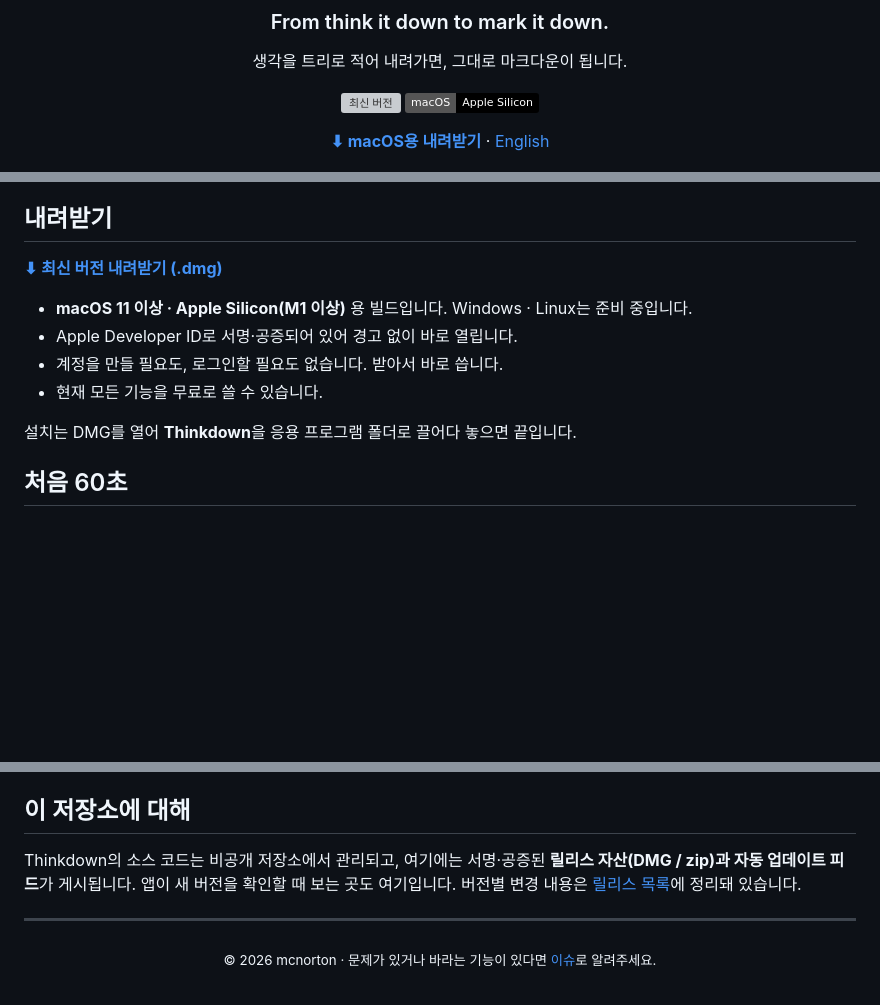
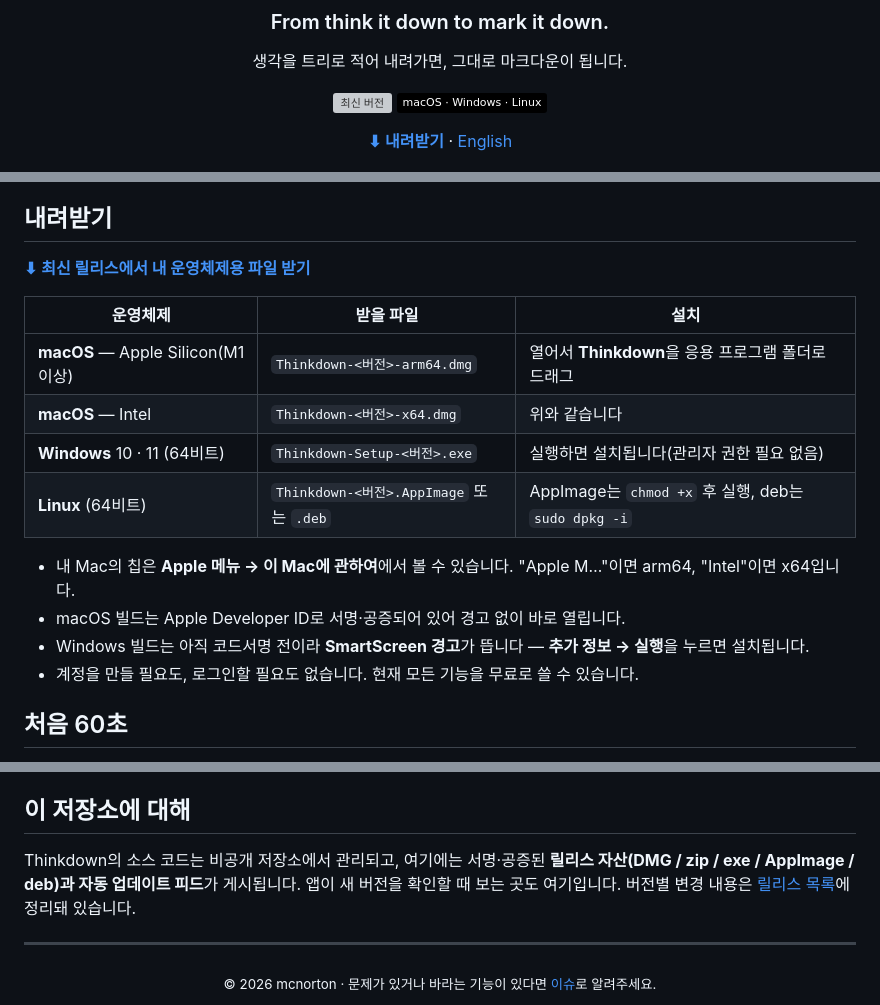
Before and after one commit to mcnorton/thinkdown, a Markdown page: README.md, 3 parts joined by grey strips. GitHub-like rendering; badges without logos; blank space fills up the shorter version; grey boxes are pictures that could not be loaded.

Commit message:
docs: 다운로드 안내를 macOS·Windows·Linux 4종으로 갱신
Co-Authored-By: Claude Opus 5 (1M context) <noreply@anthropic.com>

```diff
--- a/README.md
+++ b/README.md
@@ -9,9 +9,9 @@
 생각을 트리로 적어 내려가면, 그대로 마크다운이 됩니다.
 
 [![최신 버전](https://img.shields.io/github/v/release/mcnorton/thinkdown?label=최신%20버전&color=2563eb)](https://github.com/mcnorton/thinkdown/releases/latest)
-![플랫폼](https://img.shields.io/badge/macOS-Apple_Silicon-000)
+![플랫폼](https://img.shields.io/badge/macOS_·_Windows_·_Linux-000)
 
-**[⬇︎ macOS용 내려받기](https://github.com/mcnorton/thinkdown/releases/latest)** · [English](README.en.md)
+**[⬇︎ 내려받기](https://github.com/mcnorton/thinkdown/releases/latest)** · [English](README.en.md)
 
 </div>
 
@@ -83,14 +83,21 @@ Thinkdown은 **옮겨 적는 단계를 없앱니다.** 맵이 곧 문서입니
 
 ## 내려받기
 
-**[⬇︎ 최신 버전 내려받기 (.dmg)](https://github.com/mcnorton/thinkdown/releases/latest)**
+**[⬇︎ 최신 릴리스에서 내 운영체제용 파일 받기](https://github.com/mcnorton/thinkdown/releases/latest)**
 
-- **macOS 11 이상 · Apple Silicon(M1 이상)** 용 빌드입니다. Windows · Linux는 준비 중입니다.
-- Apple Developer ID로 서명·공증되어 있어 경고 없이 바로 열립니다.
-- 계정을 만들 필요도, 로그인할 필요도 없습니다. 받아서 바로 씁니다.
-- 현재 모든 기능을 무료로 쓸 수 있습니다.
+| 운영체제 | 받을 파일 | 설치 |
+|---|---|---|
+| **macOS** — Apple Silicon(M1 이상) | `Thinkdown-<버전>-arm64.dmg` | 열어서 **Thinkdown**을 응용 프로그램 폴더로 드래그 |
+| **macOS** — Intel | `Thinkdown-<버전>-x64.dmg` | 위와 같습니다 |
+| **Windows** 10 · 11 (64비트) | `Thinkdown-Setup-<버전>.exe` | 실행하면 설치됩니다(관리자 권한 필요 없음) |
+| **Linux** (64비트) | `Thinkdown-<버전>.AppImage` 또는 `.deb` | AppImage는 `chmod +x` 후 실행, deb는 `sudo dpkg -i` |
 
-설치는 DMG를 열어 **Thinkdown**을 응용 프로그램 폴더로 끌어다 놓으면 끝입니다.
+- 내 Mac의 칩은 **Apple 메뉴 → 이 Mac에 관하여**에서 볼 수 있습니다. "Apple M…"이면 arm64,
+  "Intel"이면 x64입니다.
+- macOS 빌드는 Apple Developer ID로 서명·공증되어 있어 경고 없이 바로 열립니다.
+- Windows 빌드는 아직 코드서명 전이라 **SmartScreen 경고**가 뜹니다 —
+  **추가 정보 → 실행**을 누르면 설치됩니다.
+- 계정을 만들 필요도, 로그인할 필요도 없습니다. 현재 모든 기능을 무료로 쓸 수 있습니다.
 
 ## 처음 60초
 
@@ -208,9 +215,10 @@ Thinkdown은 **옮겨 적는 단계를 없앱니다.** 맵이 곧 문서입니
 
 ## 이 저장소에 대해
 
-Thinkdown의 소스 코드는 비공개 저장소에서 관리되고, 여기에는 서명·공증된 **릴리스 자산(DMG / zip)과
-자동 업데이트 피드**가 게시됩니다. 앱이 새 버전을 확인할 때 보는 곳도 여기입니다.
-버전별 변경 내용은 [릴리스 목록](https://github.com/mcnorton/thinkdown/releases)에 정리돼 있습니다.
+Thinkdown의 소스 코드는 비공개 저장소에서 관리되고, 여기에는 서명·공증된 **릴리스 자산(DMG / zip /
+exe / AppImage / deb)과 자동 업데이트 피드**가 게시됩니다. 앱이 새 버전을 확인할 때 보는 곳도
+여기입니다. 버전별 변경 내용은 [릴리스 목록](https://github.com/mcnorton/thinkdown/releases)에
+정리돼 있습니다.
 
 ---
 
```
Also changed, not shown: other parts of README.md (+1 -1 lines), README.en.md (+19 -12 lines).
